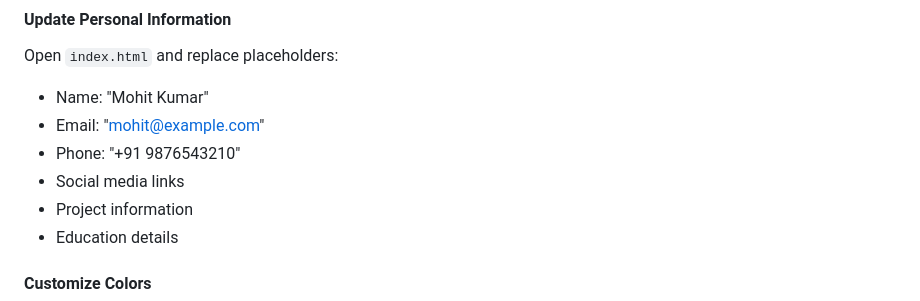
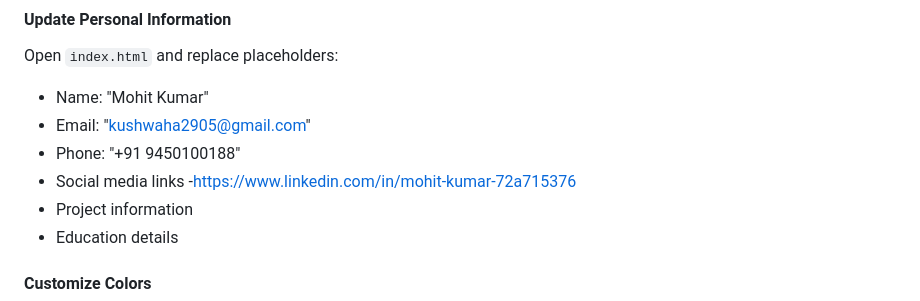
Before and after one commit to Codewithmohit56/PORTOFOLIO, a Markdown page: README.md, the part around the change. GitHub-like rendering.

```diff
--- a/README.md
+++ b/README.md
@@ -122,9 +122,9 @@ portfolio-website/
 #### Update Personal Information
 Open `index.html` and replace placeholders:
 - Name: "Mohit Kumar"
-- Email: "mohit@example.com"
-- Phone: "+91 9876543210"
-- Social media links
+- Email: "kushwaha2905@gmail.com"
+- Phone: "+91 9450100188"
+- Social media links -https://www.linkedin.com/in/mohit-kumar-72a715376
 - Project information
 - Education details
 
```
